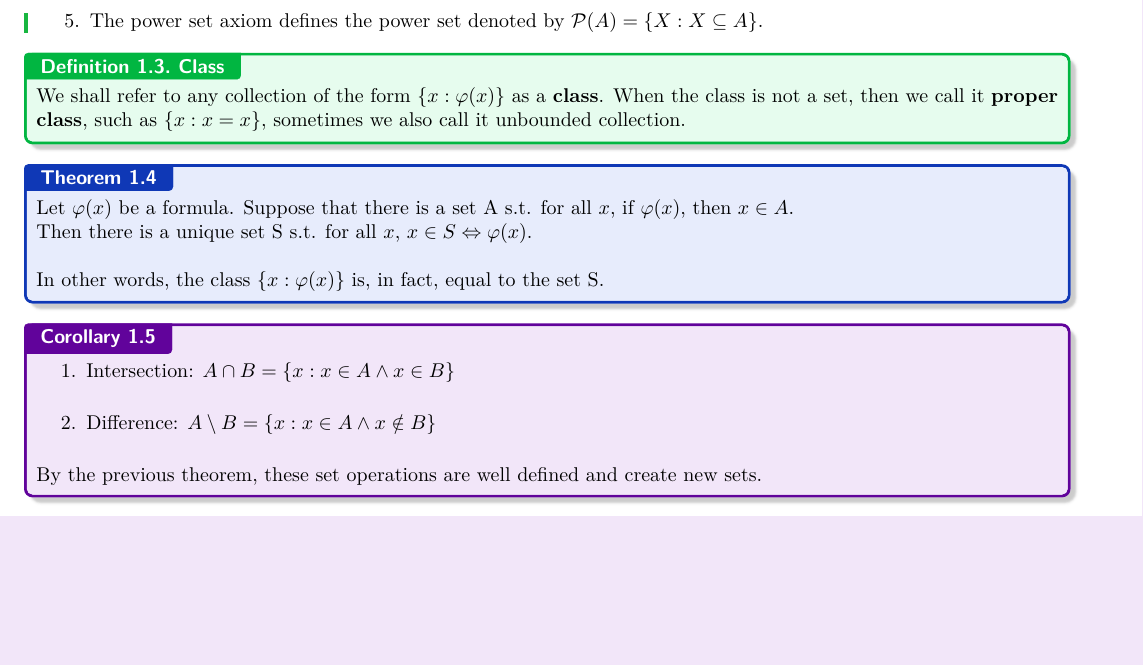
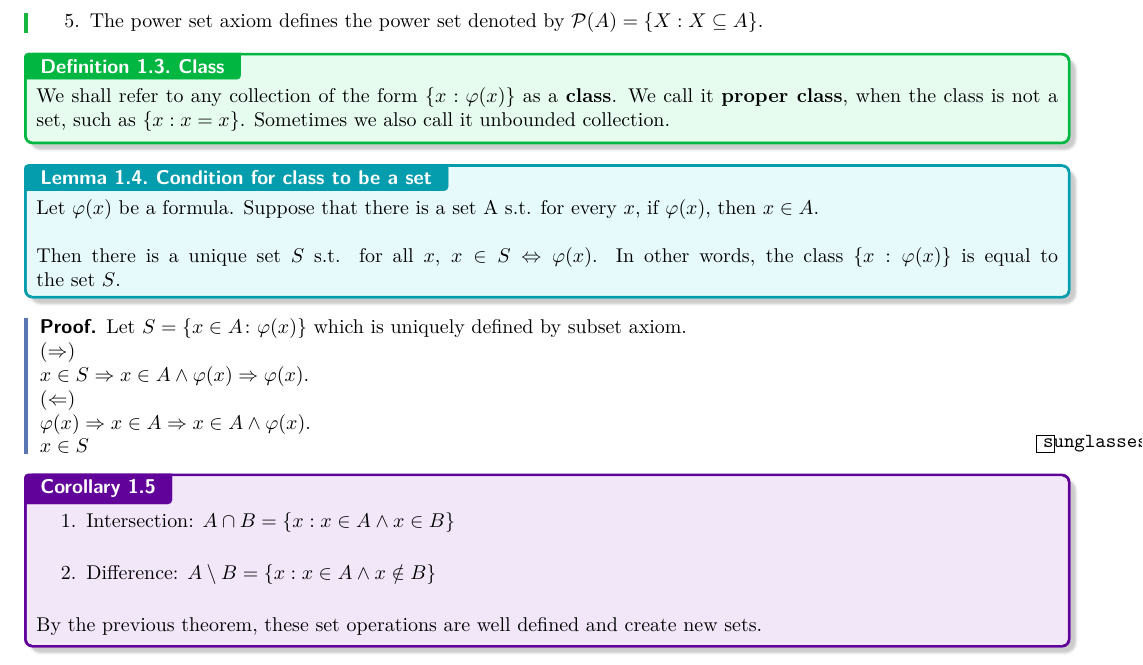
Before and after one commit to aikenji/self_study_of_math, a LaTeX document (foundation of math/master.tex, which reads foundation of math/lec_01.tex): part of page 4 of 4, cut so that both start at the same text, the shorter picture padded with empty space. The pictures show the PDF file foundation of math/master.pdf that the author committed with the source.

Commit message:
20240315

```diff
--- a/foundation of math/lec_01.tex
+++ b/foundation of math/lec_01.tex
@@ -62,15 +62,24 @@ The complete list of symbols of language is as below:
 \end{remark}
 
 \begin{definition}{Class}{}
-    We shall refer to any collection of the form $\{x:\varphi(x)\}$ as a \textbf{class}. When the class is not a set, then we call it \textbf{proper class}, such as $\{x:x=x\}$, sometimes we also call it unbounded collection.
+    We shall refer to any collection of the form $\{x:\varphi(x)\}$ as a \textbf{class}. We call it \textbf{proper class},
+    when the class is not a set, such as $\{x:x=x\}$. Sometimes we also call it unbounded collection.
 \end{definition}
 
-\begin{theorem}{}{}
-    Let $\varphi(x)$ be a formula. Suppose that there is a set A s.t. for all $x$, if $\varphi(x)$, then $x \in A$.\\
-    Then there is a unique set S s.t. for all $x$, $x \in S \iff \varphi(x)$. \\
+\begin{lemma}{Condition for class to be a set}{lem:Condition for class to be a set}
+    Let $\varphi(x)$ be a formula. Suppose that there is a set A s.t. for every $x$, if $\varphi(x)$, then $x \in A$.\\
     \\
-    In other words, the class $\{x:\varphi(x)\}$ is, in fact, equal to the set S.
-\end{theorem}
+    Then there is a unique set $S$ s.t. for all $x$, $x \in S \iff \varphi(x)$. In other words, the class $\{x:\varphi(x)\}$ is equal to the set $S$.
+\end{lemma}
+
+\begin{proof}
+    Let $S = \left\{x \in A \colon \varphi(x) \right\}$ which is uniquely defined by subset axiom.\\
+    ($\implies$)\\
+    $x \in S \implies x \in A \land \varphi(x) \implies \varphi(x).$\\
+    ($\Leftarrow$)\\
+    $\varphi(x) \implies x \in A \implies x \in A \land \varphi(x).\\$
+    $x \in S$
+\end{proof}
 
 \begin{corollary}{}{}
     \begin{enumerate}
```
Also changed, not shown: foundation of math/master.pdf.
